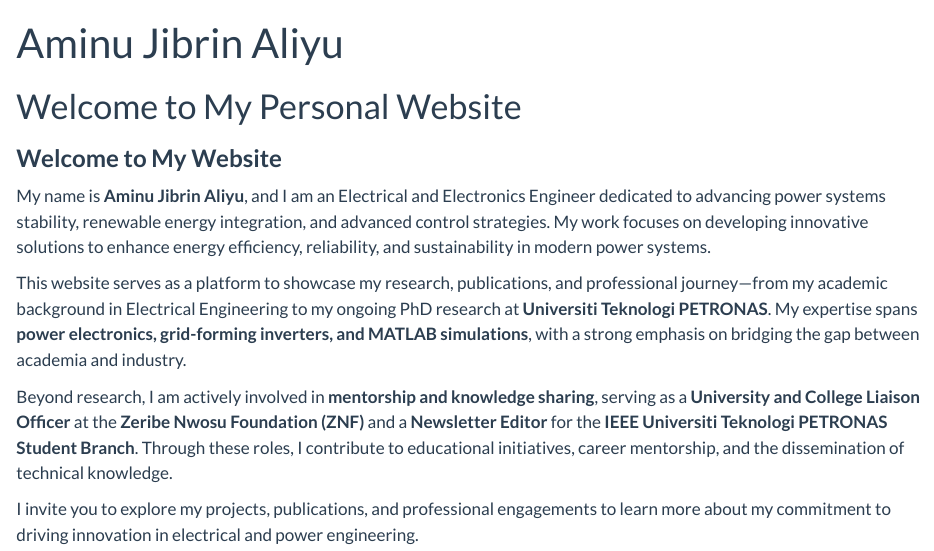
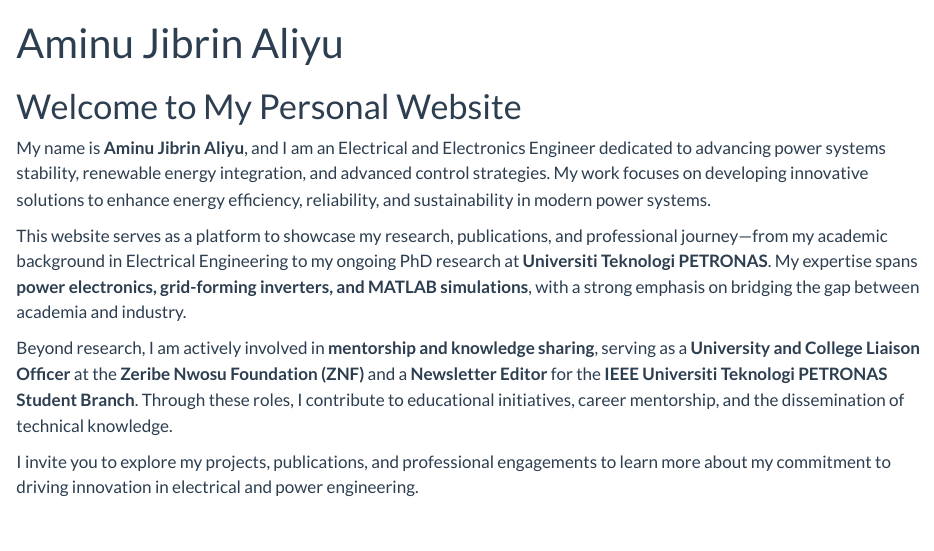
Before and after one commit to aminujaliyu/aminujaliyu.github.io, a Quarto document (index.qmd): the page in a window 1100 px wide, from its top. Rendered offline with R 4.5, knitr and Pandoc in place of Quarto, with nearby package versions.

Commit message:
Update index.qmd

```diff
--- a/index.qmd
+++ b/index.qmd
@@ -3,8 +3,6 @@ title: "Aminu Jibrin Aliyu"
 ---
 
 # Welcome to My Personal Website
-
-### **Welcome to My Website**
 
 My name is **Aminu Jibrin Aliyu**, and I am an Electrical and Electronics Engineer dedicated to advancing power systems stability, renewable energy integration, and advanced control strategies. My work focuses on developing innovative solutions to enhance energy efficiency, reliability, and sustainability in modern power systems.
 
```
